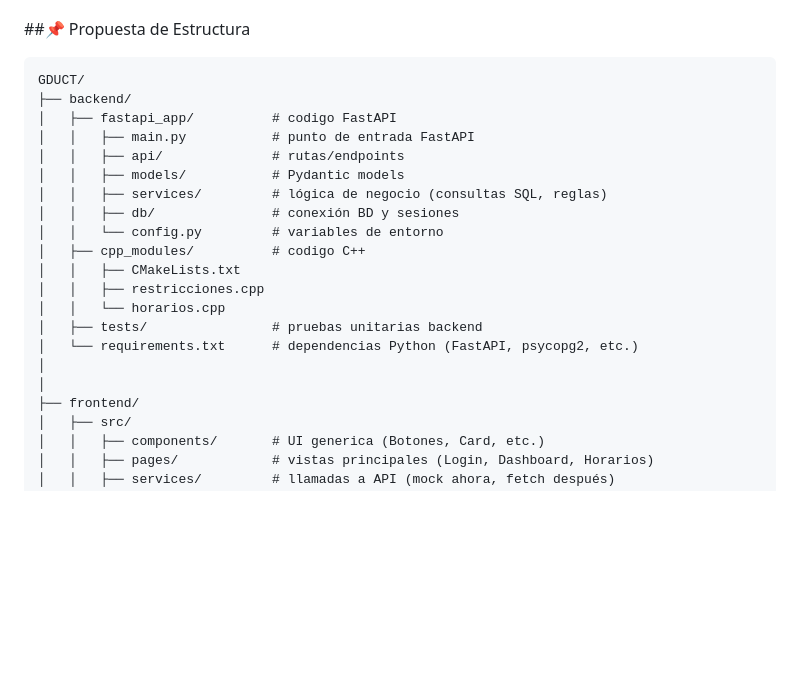
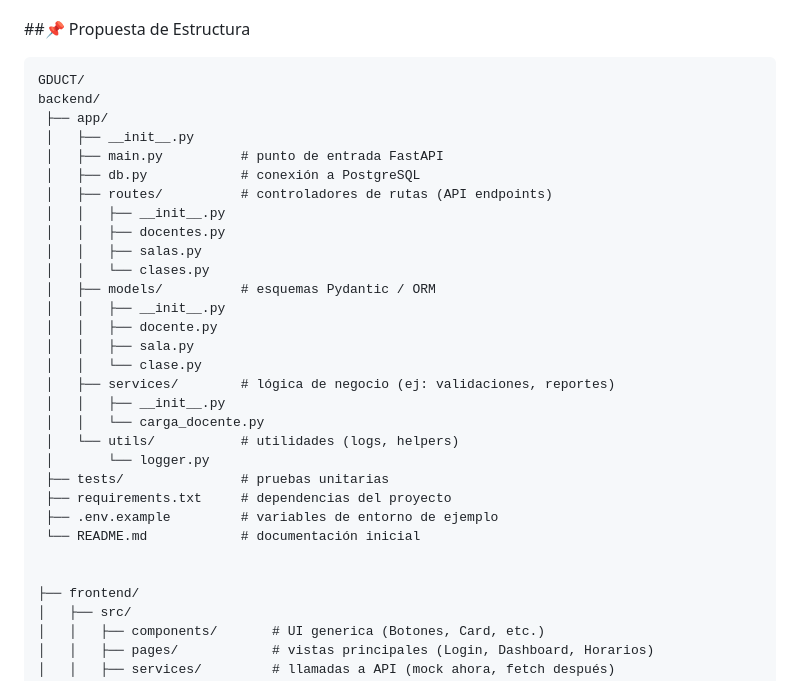
Before and after one commit to DoSafills/GestionDocenteUCT, a Markdown page: README.md, the part around the change. GitHub-like rendering; blank space fills up the shorter version.

````diff
--- a/README.md
+++ b/README.md
@@ -107,22 +107,32 @@ Styling:       CSS Modules / Styled Components
 ##📌 Propuesta de Estructura
 ```
 GDUCT/
-├── backend/
-│   ├── fastapi_app/          # codigo FastAPI
-│   │   ├── main.py           # punto de entrada FastAPI
-│   │   ├── api/              # rutas/endpoints
-│   │   ├── models/           # Pydantic models
-│   │   ├── services/         # lógica de negocio (consultas SQL, reglas)
-│   │   ├── db/               # conexión BD y sesiones
-│   │   └── config.py         # variables de entorno
-│   ├── cpp_modules/          # codigo C++
-│   │   ├── CMakeLists.txt
-│   │   ├── restricciones.cpp
-│   │   └── horarios.cpp
-│   ├── tests/                # pruebas unitarias backend
-│   └── requirements.txt      # dependencias Python (FastAPI, psycopg2, etc.)
-│
-│
+backend/
+ ├── app/
+ │   ├── __init__.py
+ │   ├── main.py          # punto de entrada FastAPI
+ │   ├── db.py            # conexión a PostgreSQL
+ │   ├── routes/          # controladores de rutas (API endpoints)
+ │   │   ├── __init__.py
+ │   │   ├── docentes.py
+ │   │   ├── salas.py
+ │   │   └── clases.py
+ │   ├── models/          # esquemas Pydantic / ORM
+ │   │   ├── __init__.py
+ │   │   ├── docente.py
+ │   │   ├── sala.py
+ │   │   └── clase.py
+ │   ├── services/        # lógica de negocio (ej: validaciones, reportes)
+ │   │   ├── __init__.py
+ │   │   └── carga_docente.py
+ │   └── utils/           # utilidades (logs, helpers)
+ │       └── logger.py
+ ├── tests/               # pruebas unitarias
+ ├── requirements.txt     # dependencias del proyecto
+ ├── .env.example         # variables de entorno de ejemplo
+ └── README.md            # documentación inicial
+
+
 ├── frontend/
 │   ├── src/
 │   │   ├── components/       # UI generica (Botones, Card, etc.)
````
